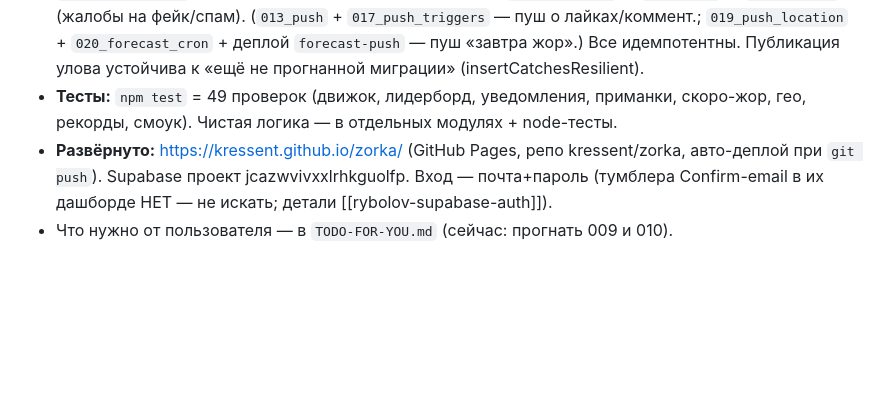
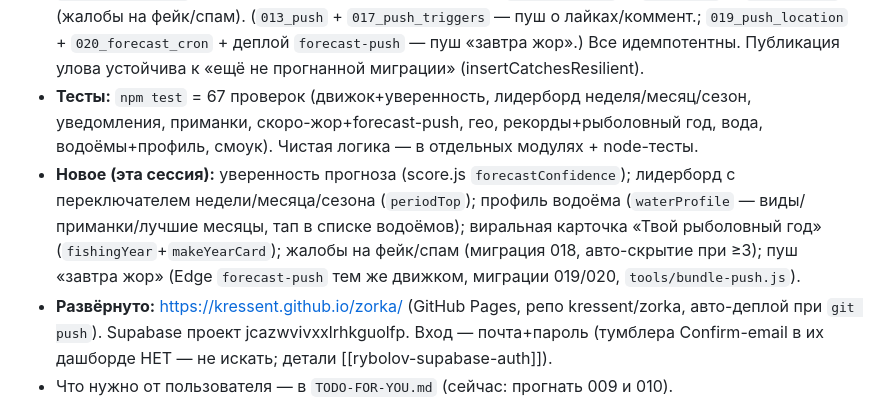
Before and after one commit to kressent/zorka, a Markdown page: CLAUDE.md, the part around the change. GitHub-like rendering; blank space fills up the shorter version.

Commit message:
Docs: update test count (67) and record this session's new features in CLAUDE.md
Co-Authored-By: Claude Opus 4.8 <noreply@anthropic.com>

```diff
--- a/CLAUDE.md
+++ b/CLAUDE.md
@@ -75,8 +75,15 @@
   (`013_push` + `017_push_triggers` — пуш о лайках/коммент.; `019_push_location` +
   `020_forecast_cron` + деплой `forecast-push` — пуш «завтра жор».) Все идемпотентны.
   Публикация улова устойчива к «ещё не прогнанной миграции» (insertCatchesResilient).
-- **Тесты:** `npm test` = 49 проверок (движок, лидерборд, уведомления, приманки,
-  скоро-жор, гео, рекорды, смоук). Чистая логика — в отдельных модулях + node-тесты.
+- **Тесты:** `npm test` = 67 проверок (движок+уверенность, лидерборд неделя/месяц/сезон,
+  уведомления, приманки, скоро-жор+forecast-push, гео, рекорды+рыболовный год, вода,
+  водоёмы+профиль, смоук). Чистая логика — в отдельных модулях + node-тесты.
+- **Новое (эта сессия):** уверенность прогноза (score.js `forecastConfidence`);
+  лидерборд с переключателем недели/месяца/сезона (`periodTop`); профиль водоёма
+  (`waterProfile` — виды/приманки/лучшие месяцы, тап в списке водоёмов); виральная
+  карточка «Твой рыболовный год» (`fishingYear`+`makeYearCard`); жалобы на фейк/спам
+  (миграция 018, авто-скрытие при ≥3); пуш «завтра жор» (Edge `forecast-push` тем же
+  движком, миграции 019/020, `tools/bundle-push.js`).
 - **Развёрнуто:** https://kressent.github.io/zorka/ (GitHub Pages, репо kressent/zorka,
   авто-деплой при `git push`). Supabase проект jcazwvivxxlrhkguolfp. Вход — почта+пароль
   (тумблера Confirm-email в их дашборде НЕТ — не искать; детали [[rybolov-supabase-auth]]).
```
Also changed, not shown: TODO-FOR-YOU.md (+1 -1 lines).
